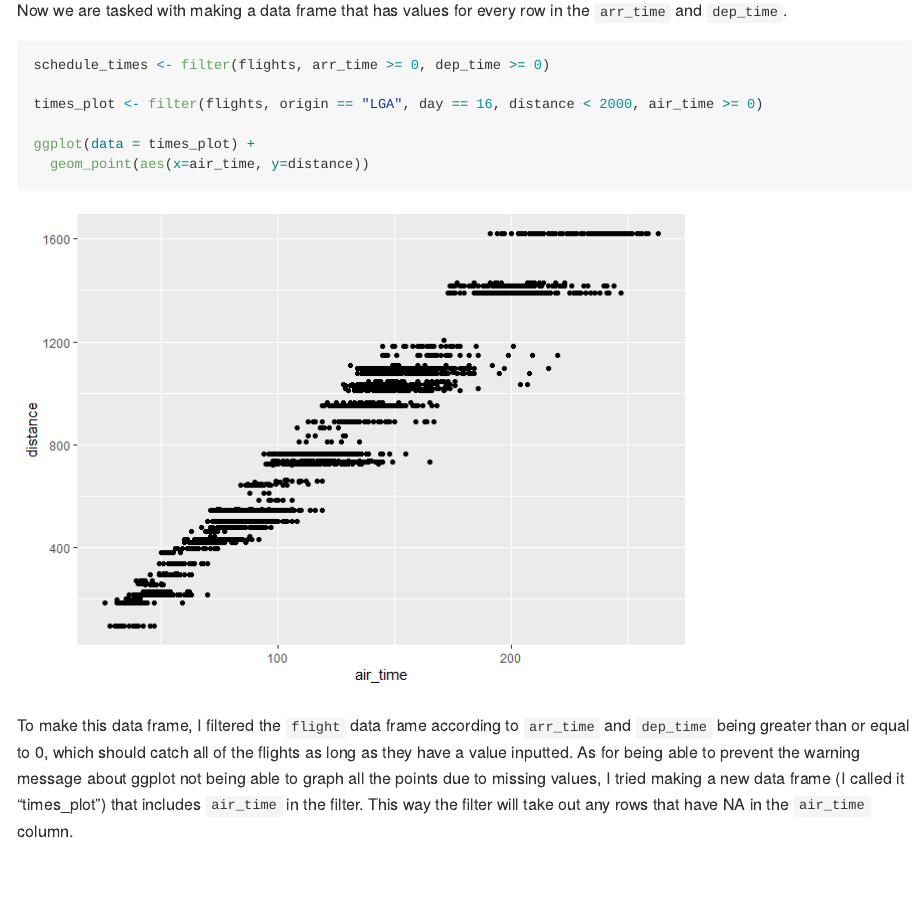
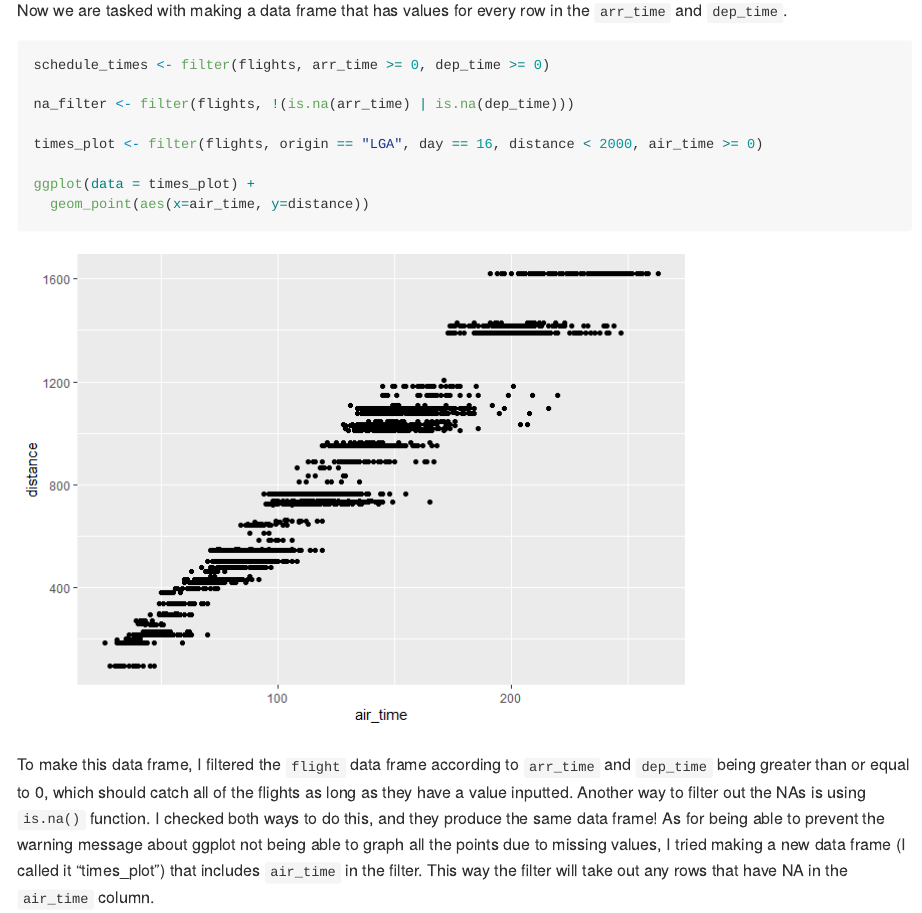
Before and after one commit to ElaineNunan/MICRO_575, a Quarto document (hmk/hmk_05.qmd): the page in a window 1100 px wide, from 1420 px down. The pictures show the output file hmk/hmk_05.md that the author committed with the source, drawn offline in the style of GitHub; long lines of code are wrapped.

Commit message:
Added code and text about is.na() function.

````diff
--- a/hmk/hmk_05.qmd
+++ b/hmk/hmk_05.qmd
@@ -34,13 +34,15 @@ Now we are tasked with making a data frame that has values for every row in the
 ```{r}
 schedule_times <- filter(flights, arr_time >= 0, dep_time >= 0)
 
+na_filter <- filter(flights, !(is.na(arr_time) | is.na(dep_time)))
+
 times_plot <- filter(flights, origin == "LGA", day == 16, distance < 2000, air_time >= 0)
 
 ggplot(data = times_plot) +
   geom_point(aes(x=air_time, y=distance))
 ```
 
-To make this data frame, I filtered the `flight` data frame according to `arr_time` and `dep_time` being greater than or equal to 0, which should catch all of the flights as long as they have a value inputted. As for being able to prevent the warning message about ggplot not being able to graph all the points due to missing values, I tried making a new data frame (I called it "times_plot") that includes `air_time` in the filter. This way the filter will take out any rows that have NA in the `air_time` column.
+To make this data frame, I filtered the `flight` data frame according to `arr_time` and `dep_time` being greater than or equal to 0, which should catch all of the flights as long as they have a value inputted. Another way to filter out the NAs is using `is.na()` function. I checked both ways to do this, and they produce the same data frame! As for being able to prevent the warning message about ggplot not being able to graph all the points due to missing values, I tried making a new data frame (I called it "times_plot") that includes `air_time` in the filter. This way the filter will take out any rows that have NA in the `air_time` column.
 
 # Question 3: adding columns
 
````
Also changed, not shown: hmk/hmk_05.md, hmk/hmk_05.qmd (2 more changed lines).
